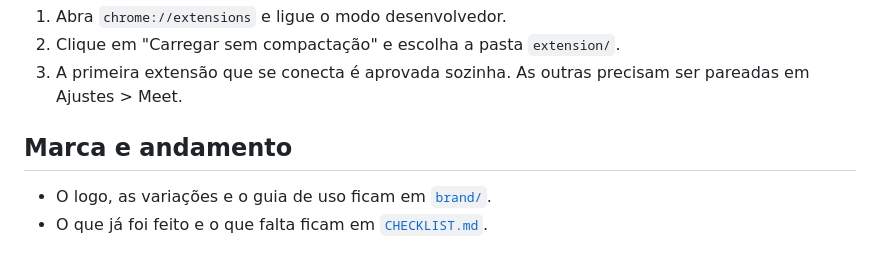
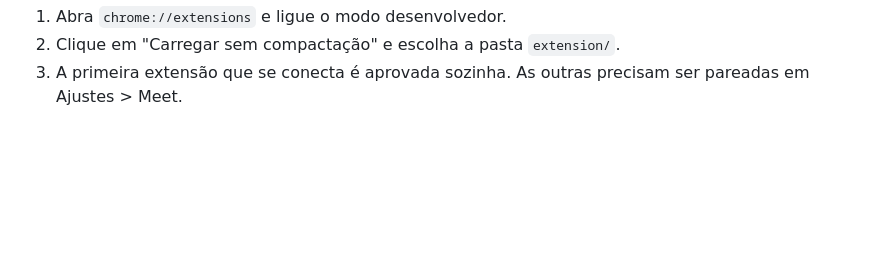
Before and after one commit to rafaelmaestro/muttei, a Markdown page: README.md, the part around the change. GitHub-like rendering; blank space fills up the shorter version.

Commit message:
Drop the checklist
Co-Authored-By: Claude Opus 5.5 <noreply@anthropic.com>

```diff
--- a/README.md
+++ b/README.md
@@ -130,8 +130,3 @@ cd src-tauri && cargo tauri dev
 1. Abra `chrome://extensions` e ligue o modo desenvolvedor.
 2. Clique em "Carregar sem compactação" e escolha a pasta `extension/`.
 3. A primeira extensão que se conecta é aprovada sozinha. As outras precisam ser pareadas em Ajustes > Meet.
-
-## Marca e andamento
-
-- O logo, as variações e o guia de uso ficam em [`brand/`](brand/GUIDELINES.md).
-- O que já foi feito e o que falta ficam em [`CHECKLIST.md`](CHECKLIST.md).
```
Also changed, not shown: CHECKLIST.md (deleted, +0 -125 lines).
